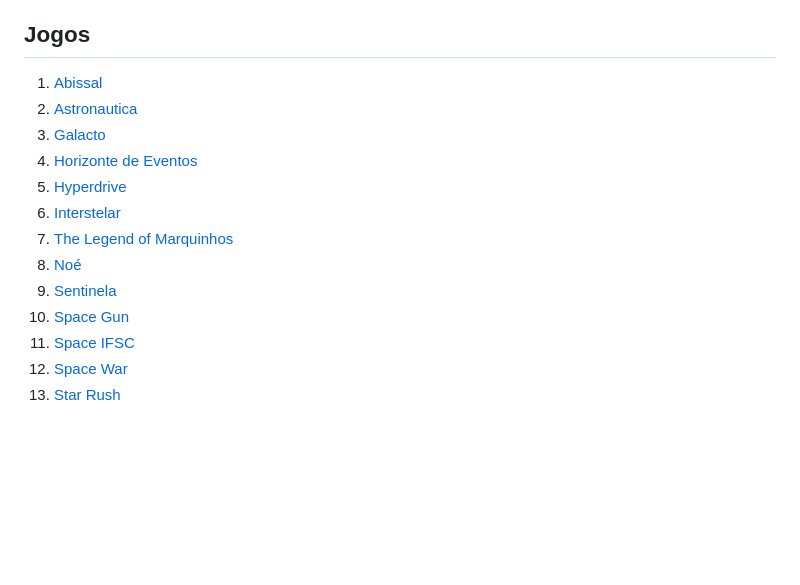
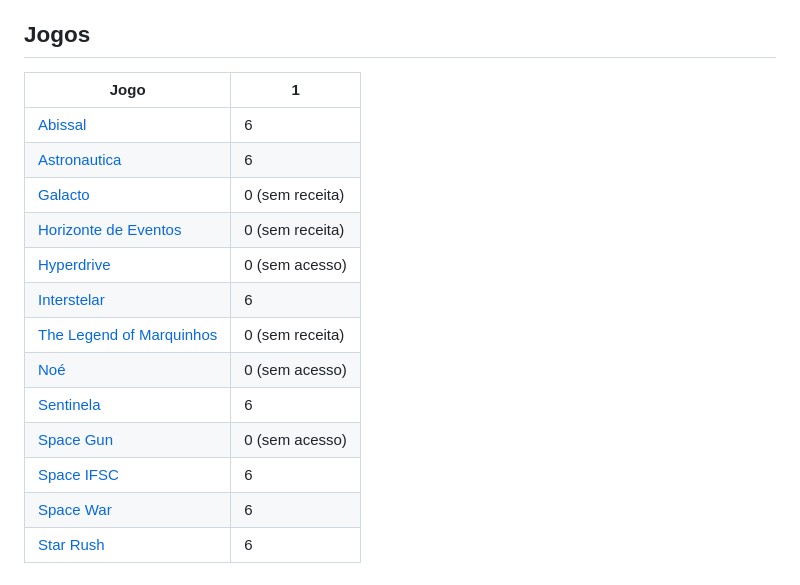
Before and after one commit to feira-de-jogos/6080811-2026.1, a Markdown page: README.md, the part around the change. Rendered like a GitHub page; blank space fills up the shorter version.

Commit message:
Publicar notas da entrega 1

```diff
--- a/README.md
+++ b/README.md
@@ -117,16 +117,18 @@ Ferramentas
 
 ## Jogos
 
-1. [Abissal](https://github.com/starlootgames/Abissal)
-1. [Astronautica](https://github.com/kepler-442c/astronautica)
-1. [Galacto](https://github.com/le-clar/Galacto)
-1. [Horizonte de Eventos](https://github.com/gargantua-games/horizonte-de-eventos)
-1. [Hyperdrive](https://github.com/hyperdrivecreators/hyperdrive)
-1. [Interstelar](http://github.com/teknoifsc/interestelar)
-1. [The Legend of Marquinhos](https://github.com/calabresogames/thelegendofmarquinhos)
-1. [Noé](https://github.com/jc-company-ifsc/Noe)
-1. [Sentinela](https://github.com/malugio/Sentinela)
-1. [Space Gun](https://github.com/space-000/space-gun)
-1. [Space IFSC](https://github.com/doisdevseumsonho/spaceifsc)
-1. [Space War](https://github.com/gremiogames/space-war)
-1. [Star Rush](http://github.com/pinkmilkway/Star-Rush)
+| Jogo | 1 |
+|-|-|
+| [Abissal](https://github.com/starlootgames/Abissal) | 6 |
+| [Astronautica](https://github.com/kepler-442c/astronautica) | 6 |
+| [Galacto](https://github.com/le-clar/Galacto) | 0 (sem receita) |
+| [Horizonte de Eventos](https://github.com/gargantua-games/horizonte-de-eventos) | 0 (sem receita) |
+| [Hyperdrive](https://github.com/hyperdrivecreators/hyperdrive) | 0 (sem acesso) |
+| [Interstelar](http://github.com/teknoifsc/interestelar) | 6 |
+| [The Legend of Marquinhos](https://github.com/calabresogames/thelegendofmarquinhos) | 0 (sem receita) |
+| [Noé](https://github.com/jc-company-ifsc/Noe) | 0 (sem acesso) |
+| [Sentinela](https://github.com/malugio/Sentinela) | 6 |
+| [Space Gun](https://github.com/space-000/space-gun) | 0 (sem acesso) |
+| [Space IFSC](https://github.com/doisdevseumsonho/spaceifsc) | 6 |
+| [Space War](https://github.com/gremiogames/space-war) | 6 |
+| [Star Rush](http://github.com/pinkmilkway/Star-Rush) | 6 |
```
